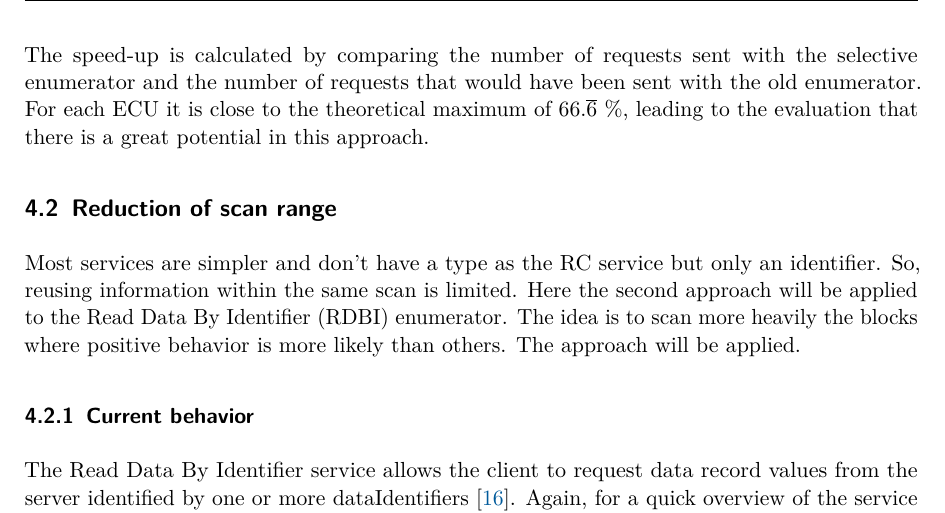
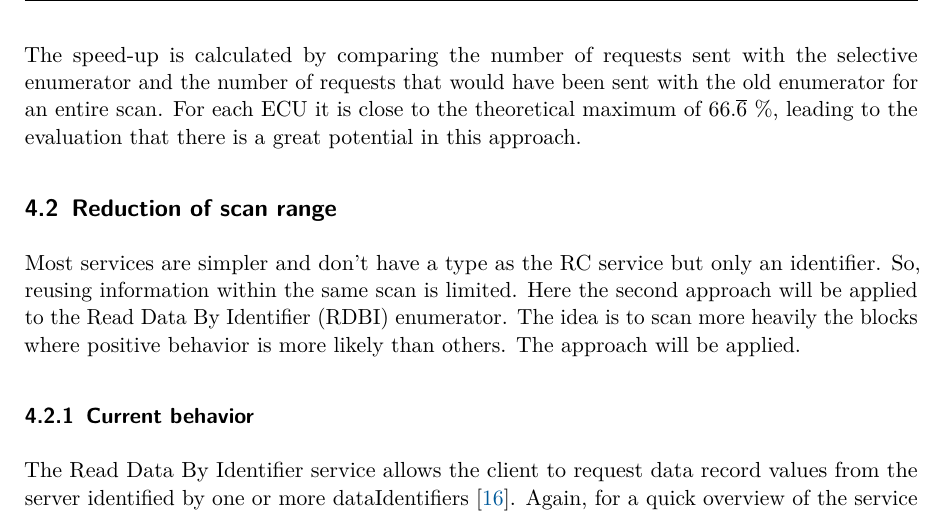
Before and after one commit to akorb/bachelor-thesis, a LaTeX document (main.tex, which reads chapters/5_approaches.tex): part of page 28 of 37, cut so that both start at the same text. Compiled offline with pdfLaTeX.

Commit message:
Clarification of how speed-up is calculated

```diff
--- a/chapters/5_approaches.tex
+++ b/chapters/5_approaches.tex
@@ -155,7 +155,7 @@ Each positively answered identifier of Type1 in any state will also be probed fo
 
 9 of 11 ECUs had a full coverage. The coverage for the dashboard ECU notable low. Therefore, a closer look was taken there again. It turned out that the Dashboard only supports two identifiers. The identifier 515 for Type1 and identifier 61,728 for Type3. The former is detected, but the resulting range for Type3 is far from the identifier 61,728. Hence, the loss and a coverage of 50\%.
 
-The speed-up is calculated by comparing the number of requests sent with the selective enumerator and the number of requests that would have been sent with the old enumerator. For each ECU it is close to the theoretical maximum of $66.\overline{6}$ \%, leading to the evaluation that there is a great potential in this approach.
+The speed-up is calculated by comparing the number of requests sent with the selective enumerator and the number of requests that would have been sent with the old enumerator for an entire scan. For each ECU it is close to the theoretical maximum of $66.\overline{6}$ \%, leading to the evaluation that there is a great potential in this approach.
 
 
 \subsection{Reduction of scan range}
```
